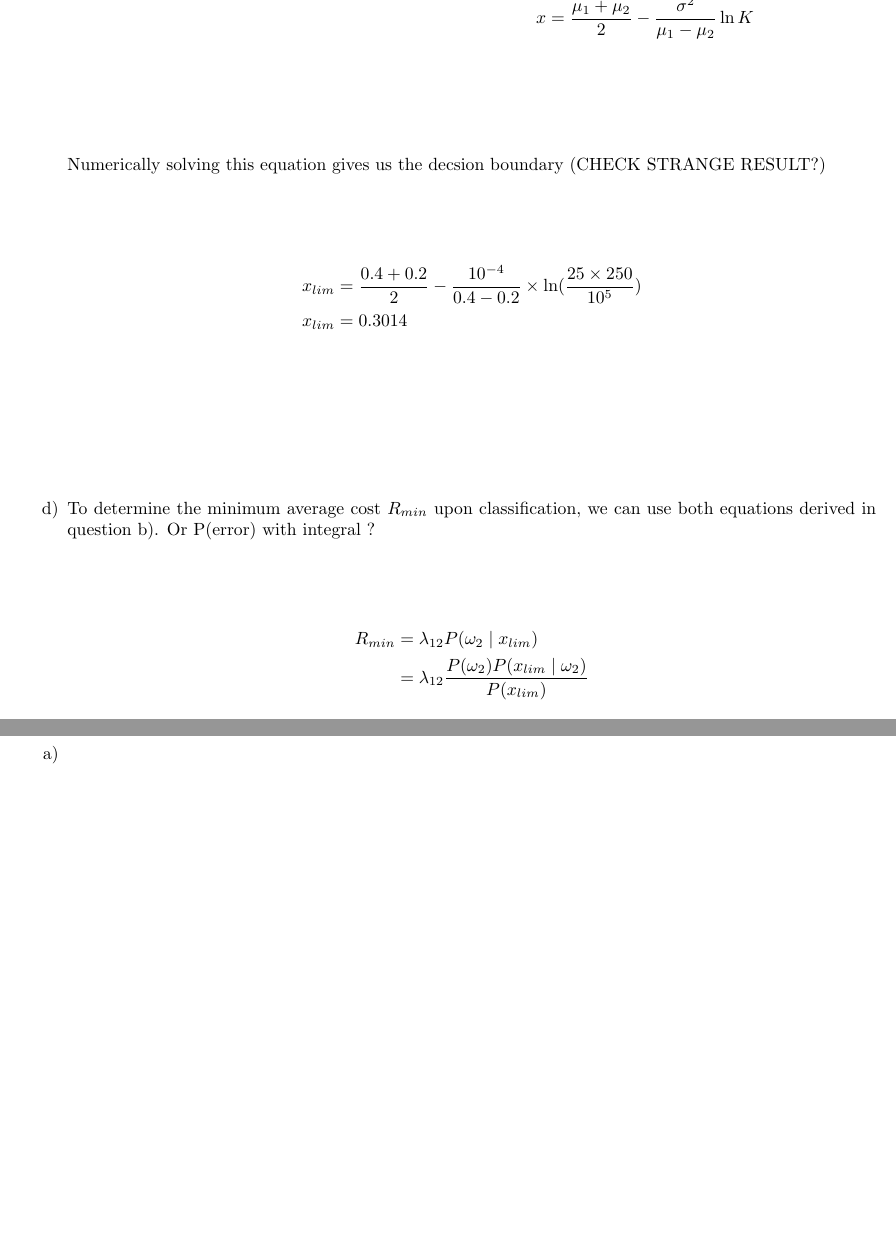
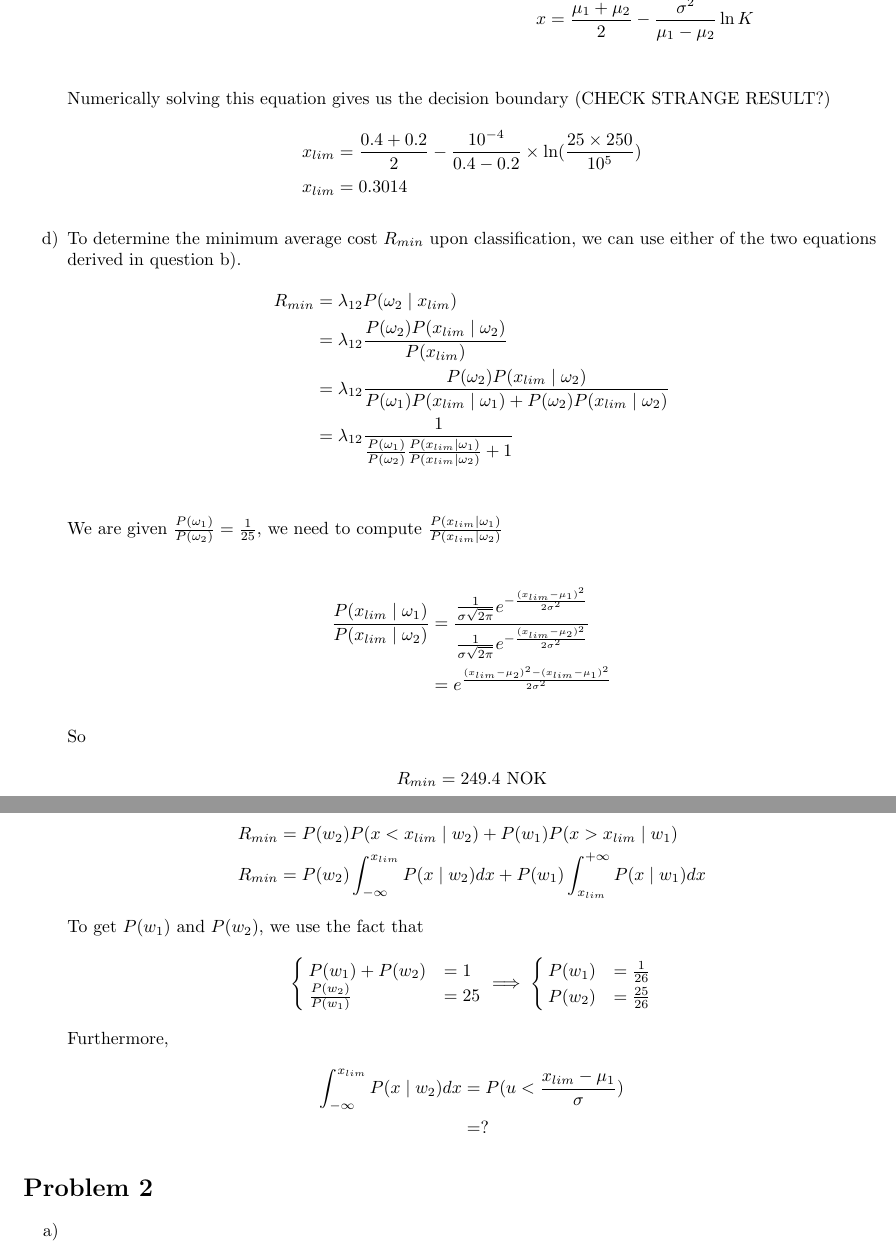
Before and after one commit to teobouvard/study, a LaTeX problem sheet (4-UiS/machine-learning/assignments/theory2/theory2.tex): two parts of pages 2 and 3 of 5, joined at a grey line, cut so that both start at the same text, the shorter picture padded with empty space. Compiled offline with pdfLaTeX.

Commit message:
Working on theory 2

```diff
--- a/4-UiS/machine-learning/assignments/theory2/theory2.tex
+++ b/4-UiS/machine-learning/assignments/theory2/theory2.tex
@@ -57,13 +57,49 @@
           \end{align*}
-          Numerically solving this equation gives us the decsion boundary (CHECK STRANGE RESULT?)
+          Numerically solving this equation gives us the decision boundary (CHECK STRANGE RESULT?)
           \begin{align*}
               x_{lim} & = \frac{0.4 + 0.2}{2} - \frac{10^{-4}}{0.4-0.2} \times \ln (\frac{25\times250}{10^5}) \\
               x_{lim} & = 0.3014
           \end{align*}
-    \item To determine the minimum average cost $R_{min}$ upon classification, we can use both equations derived in question \ref{eq:risk}. Or P(error) with integral ?
+    \item To determine the minimum average cost $R_{min}$ upon classification, we can use either of the two equations derived in question \ref{eq:risk}.
           \begin{align*}
-              R_{min} & = \lambda_{12}P(\omega_2 \mid x_{lim})                                  \\
-                      & = \lambda_{12}\frac{P(\omega_2)P(x_{lim} \mid \omega_2)}{P(x_{lim})} \\
+              R_{min} & = \lambda_{12}P(\omega_2 \mid x_{lim})                                                                                              \\
+                      & = \lambda_{12}\frac{P(\omega_2)P(x_{lim} \mid \omega_2)}{P(x_{lim})}                                                                \\
+                      & = \lambda_{12}\frac{P(\omega_2)P(x_{lim} \mid \omega_2)}{P(\omega_1)P(x_{lim} \mid \omega_1) + P(\omega_2)P(x_{lim} \mid \omega_2)} \\
+                      & = \lambda_{12}\frac{1}{\frac{P(\omega_1)}{P(\omega_2)}\frac{P(x_{lim} \mid \omega_1)}{P(x_{lim} \mid \omega_2)} + 1}                \\
+          \end{align*}
+          We are given $\frac{P(\omega_1)}{P(\omega_2)} = \frac{1}{25}$, we need to compute $\frac{P(x_{lim} \mid \omega_1)}{P(x_{lim} \mid \omega_2)}$
+
+          \begin{align*}
+              \frac{P(x_{lim} \mid \omega_1)}{P(x_{lim} \mid \omega_2)} & = \frac{\frac{1}{\sigma\sqrt{2\pi}}e^{-\frac{(x_{lim}-\mu_1)^2}{2\sigma^2}}}{\frac{1}{\sigma\sqrt{2\pi}}e^{-\frac{(x_{lim}-\mu_2)^2}{2\sigma^2}}} \\
+                                                                        & = e^{{\frac{(x_{lim}-\mu_2)^2-(x_{lim}-\mu_1)^2}{2\sigma^2}}}
+          \end{align*}
+
+          So
+          \begin{align*}
+              R_{min} & = 249.4 \text{ NOK}
+          \end{align*}
+
+          OR P(error) with integral ?
+          \begin{align*}
+              R_{min} & = P(w_2)P(x < x_{lim} \mid w_2) + P(w_1)P(x > x_{lim} \mid w_1)                                       \\
+              R_{min} & = P(w_2) \int_{-\infty}^{x_{lim}} P(x \mid w_2) dx + P(w_1) \int_{x_{lim}}^{+\infty} P(x \mid w_1) dx
+          \end{align*}
+          To get $P(w_1) \text{ and } P(w_2)$, we use the fact that
+          \begin{align*}
+              \begin{cases}
+                  P(w_1)+P(w_2)         & = 1  \\
+                  \frac{P(w_2)}{P(w_1)} & = 25
+              \end{cases}
+              \implies
+              \begin{cases}
+                  P(w_1) & = \frac{1}{26}  \\
+                  P(w_2) & = \frac{25}{26}
+              \end{cases}
+          \end{align*}
+          Furthermore,
+          \begin{align*}
+              \int_{-\infty}^{x_{lim}} P(x \mid w_2) dx & = P(u < \frac{x_{lim} - \mu_1}{\sigma}) \\
+                                                        & = ?
           \end{align*}
 \end{enumerate}
 
```
Also changed, not shown: 4-UiS/machine-learning/assignments/theory2/theory2.pdf, 4-UiS/machine-learning/assignments/theory2/theory2.tex (63 more changed lines). Lines whose indentation alone changed are shown as unchanged.
